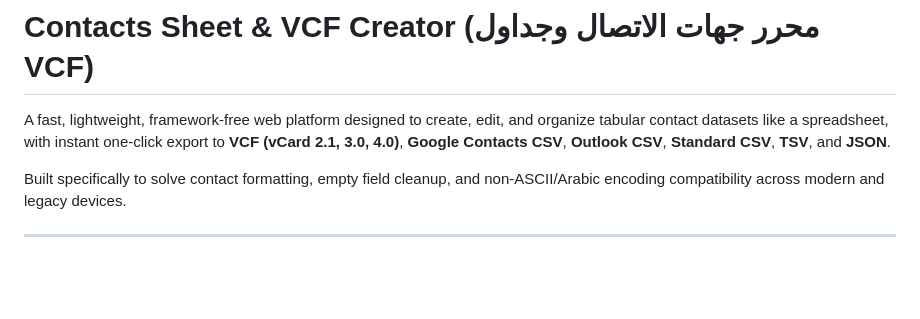
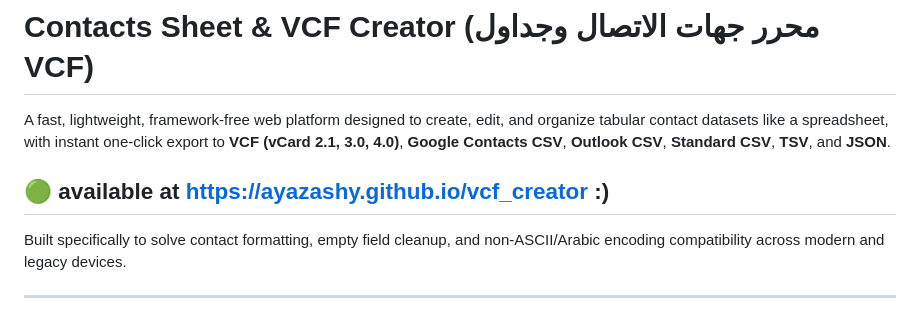
Before and after one commit to ayazashy/vcf_creator, a Markdown page: README.md, the part around the change. Rendered like a GitHub page; blank space fills up the shorter version.

Commit message:
Update README with project usage link
Added a link to the VCF Creator web platform.

```diff
--- a/README.md
+++ b/README.md
@@ -1,6 +1,7 @@
 # Contacts Sheet & VCF Creator (محرر جهات الاتصال وجداول VCF)
 
 A fast, lightweight, framework-free web platform designed to create, edit, and organize tabular contact datasets like a spreadsheet, with instant one-click export to **VCF (vCard 2.1, 3.0, 4.0)**, **Google Contacts CSV**, **Outlook CSV**, **Standard CSV**, **TSV**, and **JSON**.
+## 🟢 available at https://ayazashy.github.io/vcf_creator :)
 
 Built specifically to solve contact formatting, empty field cleanup, and non-ASCII/Arabic encoding compatibility across modern and legacy devices.
 
```
